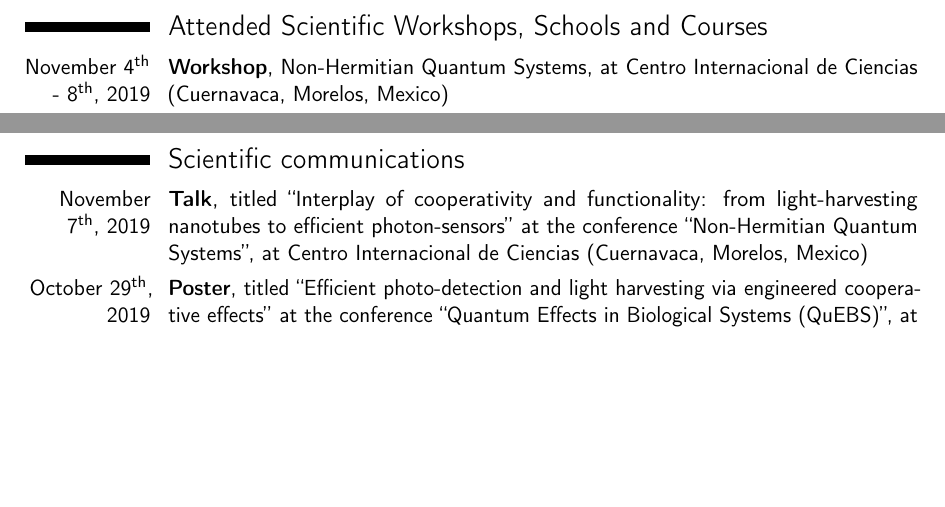
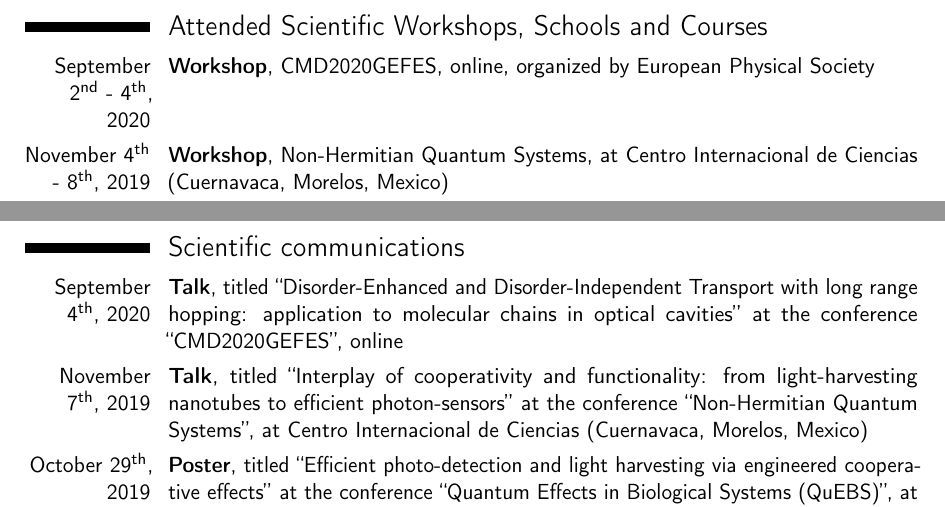
Before and after one commit to matiot/cven, a LaTeX CV (cven.tex): two parts of pages 2 and 3 of 4, joined at a grey line, cut so that both start at the same text, the shorter picture padded with empty space. Compiled offline with pdfLaTeX.

Commit message:
added CMD2020GEFES conference

```diff
--- a/cven.tex
+++ b/cven.tex
@@ -116,6 +116,7 @@
 \newpage
 
 \section{Attended Scientific Workshops, Schools and Courses}
+\cventry{September 2\textsuperscript{nd} - 4\textsuperscript{th}, 2020}{Workshop}{}{CMD2020GEFES, online, organized by European Physical Society}{}{}
 \cventry{November 4\textsuperscript{th} - 8\textsuperscript{th}, 2019}{Workshop}{}{Non-Hermitian Quantum Systems, at Centro Internacional de Ciencias (Cuernavaca, Morelos, Mexico)}{}{}
 \cventry{October 27\textsuperscript{th} - 31\textsuperscript{st}, 2019}{Workshop}{}{Quantum Effects in Biological Systems (QuEBS), at Benem\'erita Universit\'ad Aut\'onoma de Puebla (Puebla, Mexico)}{}{}
 \cventry{October 22\textsuperscript{nd} - 26\textsuperscript{th}, 2018}{Workshop}{}{Quantum Biology, at Centro Internacional de Ciencias (Cuernavaca, Morelos, Mexico)}{}{}
@@ -134,6 +135,7 @@
 
 \section{Scientific communications}
 
+\cventry{September 4\textsuperscript{th}, 2020}{Talk}{}{titled ``Disorder-Enhanced and Disorder-Independent Transport with long range hopping: application to molecular chains in optical cavities'' at the conference ``CMD2020GEFES'', online}{}{}
 \cventry{November 7\textsuperscript{th}, 2019}{Talk}{}{titled ``Interplay of cooperativity and functionality: from light-harvesting nanotubes to efficient photon-sensors'' at the conference ``Non-Hermitian Quantum Systems'', at Centro Internacional de Ciencias (Cuernavaca, Morelos, Mexico)}{}{}
 \cventry{October 29\textsuperscript{th}, 2019}{Poster}{}{titled ``Efficient photo-detection and light harvesting via engineered cooperative effects'' at the conference ``Quantum Effects in Biological Systems (QuEBS)'', at Benem\'erita Universit\'ad Aut\'onoma de Puebla (Puebla, Mexico)}{}{}
 \cventry{October 29\textsuperscript{th}, 2019}{Talk}{}{titled ``Macroscopic coherence as an emergent property in molecular nanotubes'' at the conference ``Quantum Effects in Biological Systems (QuEBS)'', at Benem\'erita Universit\'ad Aut\'onoma de Puebla (Puebla, Mexico)}{}{}
```
Also changed, not shown: cven.pdf, cven.tex (2 more changed lines).
